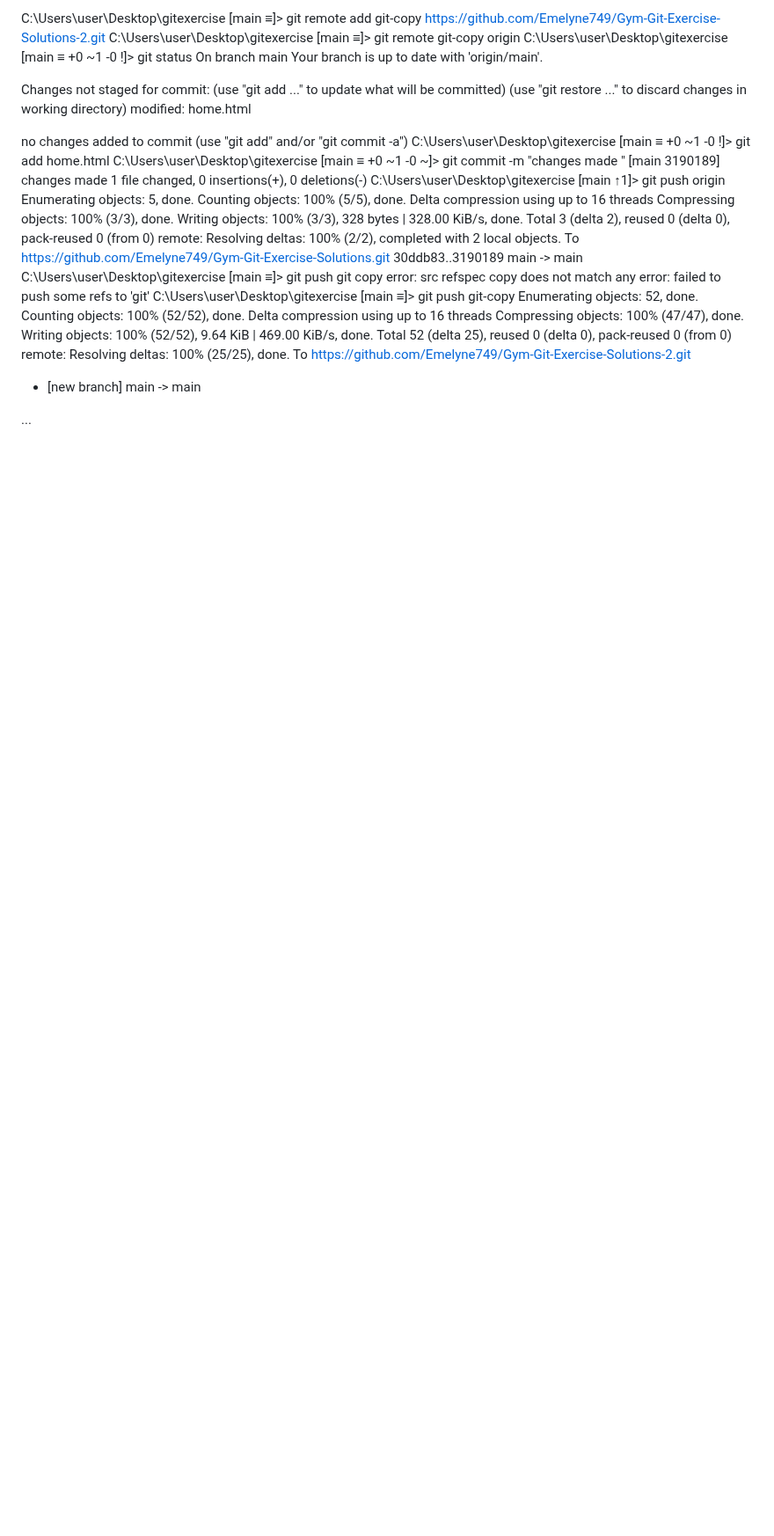
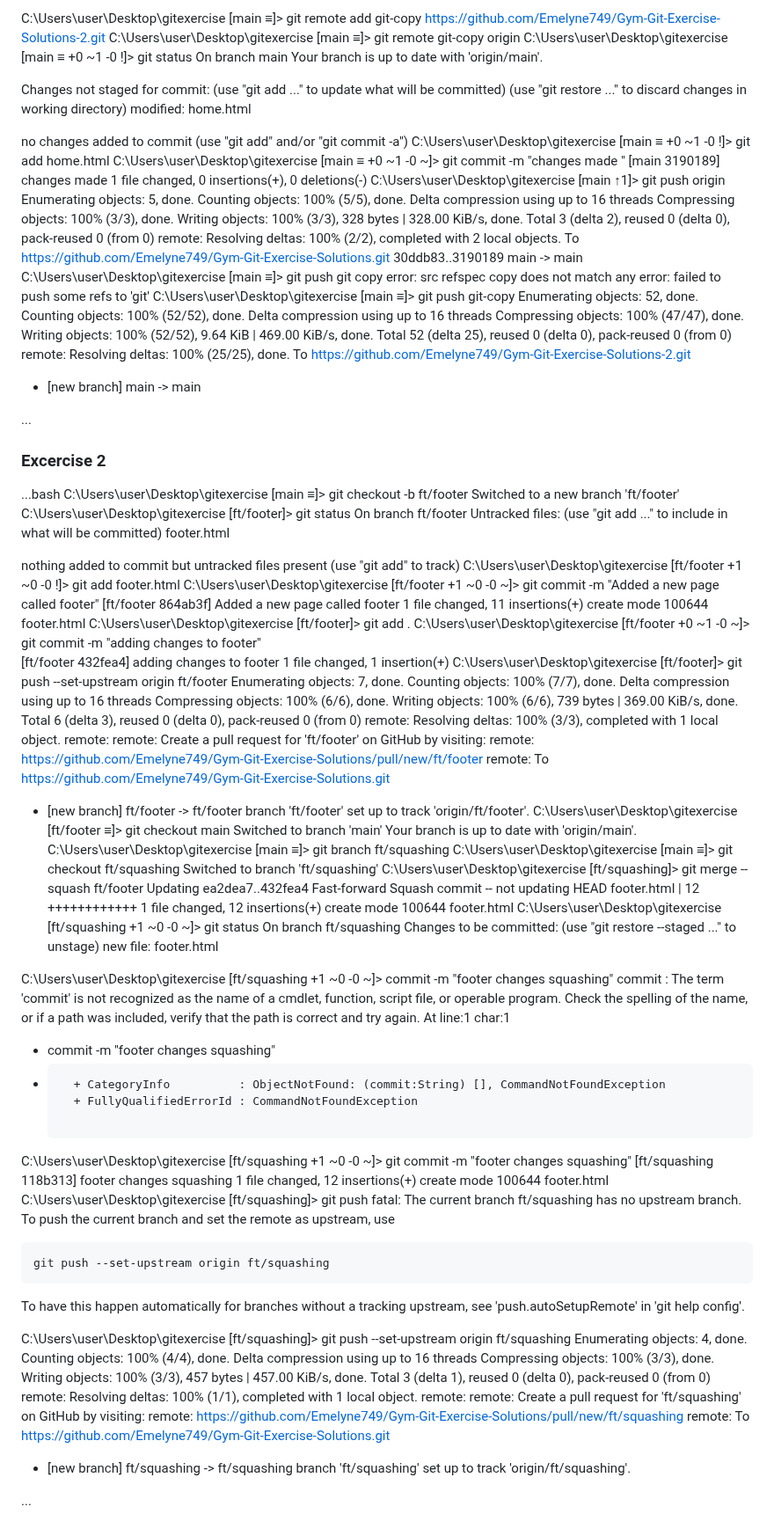
Before and after one commit to Emelyne749/Gym-Git-Exercise-Solutions, a Markdown page: README.md, the part around the change. Shown at 88% size. Drawn GitHub-style; blank space fills up the shorter version.

Commit message:
Updating readme file with Bundlee 4 ecercise 2

```diff
--- a/README.md
+++ b/README.md
@@ -555,3 +555,98 @@ To https://github.com/Emelyne749/Gym-Git-Exercise-Solutions-2.git
  * [new branch]      main -> main
 
  ...
+
+ ### Excercise 2
+
+ ...bash
+ C:\Users\user\Desktop\gitexercise [main ≡]> git checkout -b ft/footer
+Switched to a new branch 'ft/footer'
+C:\Users\user\Desktop\gitexercise [ft/footer]> git status
+On branch ft/footer
+Untracked files:
+  (use "git add <file>..." to include in what will be committed)
+        footer.html
+
+nothing added to commit but untracked files present (use "git add" to track)
+C:\Users\user\Desktop\gitexercise [ft/footer +1 ~0 -0 !]> git add footer.html
+C:\Users\user\Desktop\gitexercise [ft/footer +1 ~0 -0 ~]> git commit -m "Added a new page called footer"
+[ft/footer 864ab3f] Added a new page called footer
+ 1 file changed, 11 insertions(+)
+ create mode 100644 footer.html
+C:\Users\user\Desktop\gitexercise [ft/footer]> git add .
+C:\Users\user\Desktop\gitexercise [ft/footer +0 ~1 -0 ~]> git commit -m "adding changes to footer"
+[ft/footer 432fea4] adding changes to footer
+ 1 file changed, 1 insertion(+)
+ C:\Users\user\Desktop\gitexercise [ft/footer]> git push --set-upstream origin ft/footer
+Enumerating objects: 7, done.
+Counting objects: 100% (7/7), done.
+Delta compression using up to 16 threads
+Compressing objects: 100% (6/6), done.
+Writing objects: 100% (6/6), 739 bytes | 369.00 KiB/s, done.
+Total 6 (delta 3), reused 0 (delta 0), pack-reused 0 (from 0)
+remote: Resolving deltas: 100% (3/3), completed with 1 local object.
+remote:
+remote: Create a pull request for 'ft/footer' on GitHub by visiting:
+remote:      https://github.com/Emelyne749/Gym-Git-Exercise-Solutions/pull/new/ft/footer
+remote:
+To https://github.com/Emelyne749/Gym-Git-Exercise-Solutions.git
+ * [new branch]      ft/footer -> ft/footer
+branch 'ft/footer' set up to track 'origin/ft/footer'.
+C:\Users\user\Desktop\gitexercise [ft/footer ≡]> git checkout main
+Switched to branch 'main'
+Your branch is up to date with 'origin/main'.
+C:\Users\user\Desktop\gitexercise [main ≡]> git branch ft/squashing
+C:\Users\user\Desktop\gitexercise [main ≡]> git checkout ft/squashing
+Switched to branch 'ft/squashing'
+C:\Users\user\Desktop\gitexercise [ft/squashing]> git merge --squash ft/footer
+Updating ea2dea7..432fea4
+Fast-forward
+Squash commit -- not updating HEAD
+ footer.html | 12 ++++++++++++
+ 1 file changed, 12 insertions(+)
+ create mode 100644 footer.html
+C:\Users\user\Desktop\gitexercise [ft/squashing +1 ~0 -0 ~]> git status
+On branch ft/squashing
+Changes to be committed:
+  (use "git restore --staged <file>..." to unstage)
+        new file:   footer.html
+
+C:\Users\user\Desktop\gitexercise [ft/squashing +1 ~0 -0 ~]> commit -m "footer changes squashing"
+commit : The term 'commit' is not recognized as the name of a cmdlet, function, script file, or operable program. Check the
+spelling of the name, or if a path was included, verify that the path is correct and try again.
+At line:1 char:1
++ commit -m "footer changes squashing"
++ ~~~~~~
+    + CategoryInfo          : ObjectNotFound: (commit:String) [], CommandNotFoundException
+    + FullyQualifiedErrorId : CommandNotFoundException
+
+C:\Users\user\Desktop\gitexercise [ft/squashing +1 ~0 -0 ~]> git commit -m "footer changes squashing"
+[ft/squashing 118b313] footer changes squashing
+ 1 file changed, 12 insertions(+)
+ create mode 100644 footer.html
+C:\Users\user\Desktop\gitexercise [ft/squashing]> git push
+fatal: The current branch ft/squashing has no upstream branch.
+To push the current branch and set the remote as upstream, use
+
+    git push --set-upstream origin ft/squashing
+
+To have this happen automatically for branches without a tracking
+upstream, see 'push.autoSetupRemote' in 'git help config'.
+
+C:\Users\user\Desktop\gitexercise [ft/squashing]> git push --set-upstream origin ft/squashing
+Enumerating objects: 4, done.
+Counting objects: 100% (4/4), done.
+Delta compression using up to 16 threads
+Compressing objects: 100% (3/3), done.
+Writing objects: 100% (3/3), 457 bytes | 457.00 KiB/s, done.
+Total 3 (delta 1), reused 0 (delta 0), pack-reused 0 (from 0)
+remote: Resolving deltas: 100% (1/1), completed with 1 local object.
+remote:
+remote: Create a pull request for 'ft/squashing' on GitHub by visiting:
+remote:      https://github.com/Emelyne749/Gym-Git-Exercise-Solutions/pull/new/ft/squashing
+remote:
+To https://github.com/Emelyne749/Gym-Git-Exercise-Solutions.git
+ * [new branch]      ft/squashing -> ft/squashing
+branch 'ft/squashing' set up to track 'origin/ft/squashing'.
+
+...
```
